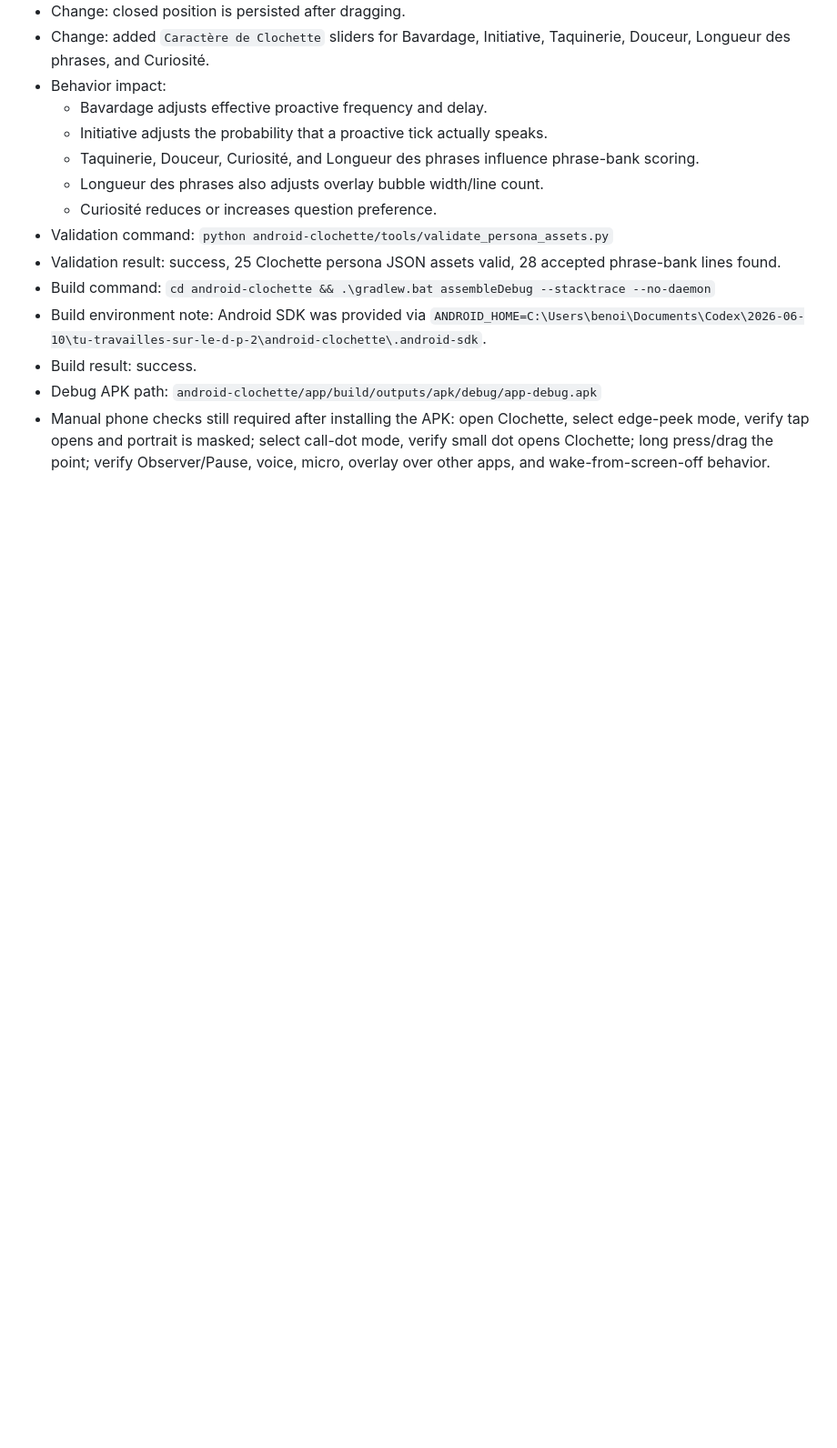
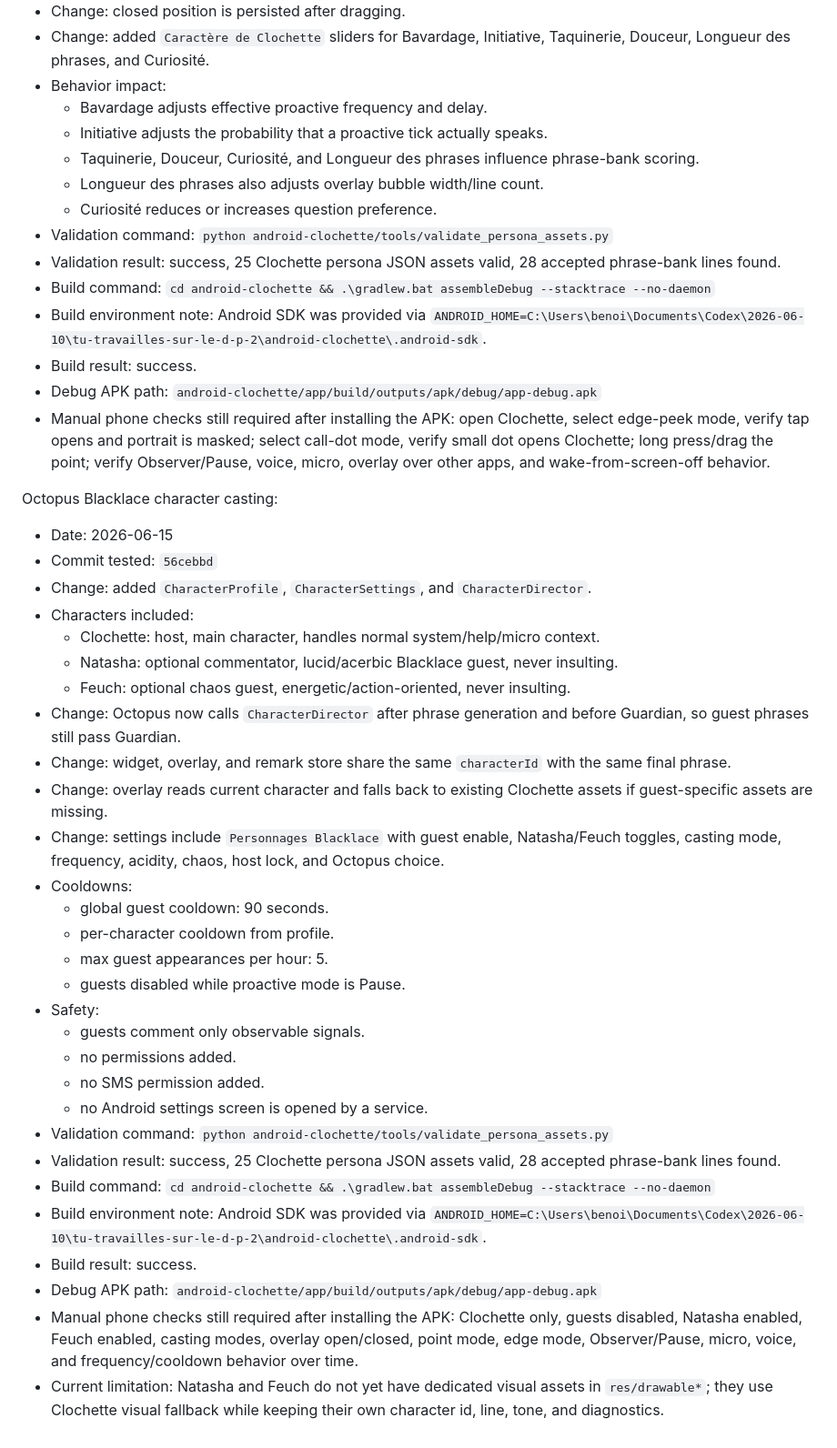
Before and after one commit to benoitlub/clochette-lite, a Markdown page: android-clochette/BUILD_STATUS.md, the part around the change. Shown at 91% size. Drawn GitHub-style; blank space fills up the shorter version.

Commit message:
Document Octopus character casting build

```diff
--- a/android-clochette/BUILD_STATUS.md
+++ b/android-clochette/BUILD_STATUS.md
@@ -141,3 +141,34 @@ Closed overlay modes and personality sliders:
 - Build result: success.
 - Debug APK path: `android-clochette/app/build/outputs/apk/debug/app-debug.apk`
 - Manual phone checks still required after installing the APK: open Clochette, select edge-peek mode, verify tap opens and portrait is masked; select call-dot mode, verify small dot opens Clochette; long press/drag the point; verify Observer/Pause, voice, micro, overlay over other apps, and wake-from-screen-off behavior.
+
+Octopus Blacklace character casting:
+- Date: 2026-06-15
+- Commit tested: `56cebbd`
+- Change: added `CharacterProfile`, `CharacterSettings`, and `CharacterDirector`.
+- Characters included:
+  - Clochette: host, main character, handles normal system/help/micro context.
+  - Natasha: optional commentator, lucid/acerbic Blacklace guest, never insulting.
+  - Feuch: optional chaos guest, energetic/action-oriented, never insulting.
+- Change: Octopus now calls `CharacterDirector` after phrase generation and before Guardian, so guest phrases still pass Guardian.
+- Change: widget, overlay, and remark store share the same `characterId` with the same final phrase.
+- Change: overlay reads current character and falls back to existing Clochette assets if guest-specific assets are missing.
+- Change: settings include `Personnages Blacklace` with guest enable, Natasha/Feuch toggles, casting mode, frequency, acidity, chaos, host lock, and Octopus choice.
+- Cooldowns:
+  - global guest cooldown: 90 seconds.
+  - per-character cooldown from profile.
+  - max guest appearances per hour: 5.
+  - guests disabled while proactive mode is Pause.
+- Safety:
+  - guests comment only observable signals.
+  - no permissions added.
+  - no SMS permission added.
+  - no Android settings screen is opened by a service.
+- Validation command: `python android-clochette/tools/validate_persona_assets.py`
+- Validation result: success, 25 Clochette persona JSON assets valid, 28 accepted phrase-bank lines found.
+- Build command: `cd android-clochette && .\gradlew.bat assembleDebug --stacktrace --no-daemon`
+- Build environment note: Android SDK was provided via `ANDROID_HOME=C:\Users\benoi\Documents\Codex\2026-06-10\tu-travailles-sur-le-d-p-2\android-clochette\.android-sdk`.
+- Build result: success.
+- Debug APK path: `android-clochette/app/build/outputs/apk/debug/app-debug.apk`
+- Manual phone checks still required after installing the APK: Clochette only, guests disabled, Natasha enabled, Feuch enabled, casting modes, overlay open/closed, point mode, edge mode, Observer/Pause, micro, voice, and frequency/cooldown behavior over time.
+- Current limitation: Natasha and Feuch do not yet have dedicated visual assets in `res/drawable*`; they use Clochette visual fallback while keeping their own character id, line, tone, and diagnostics.
```
